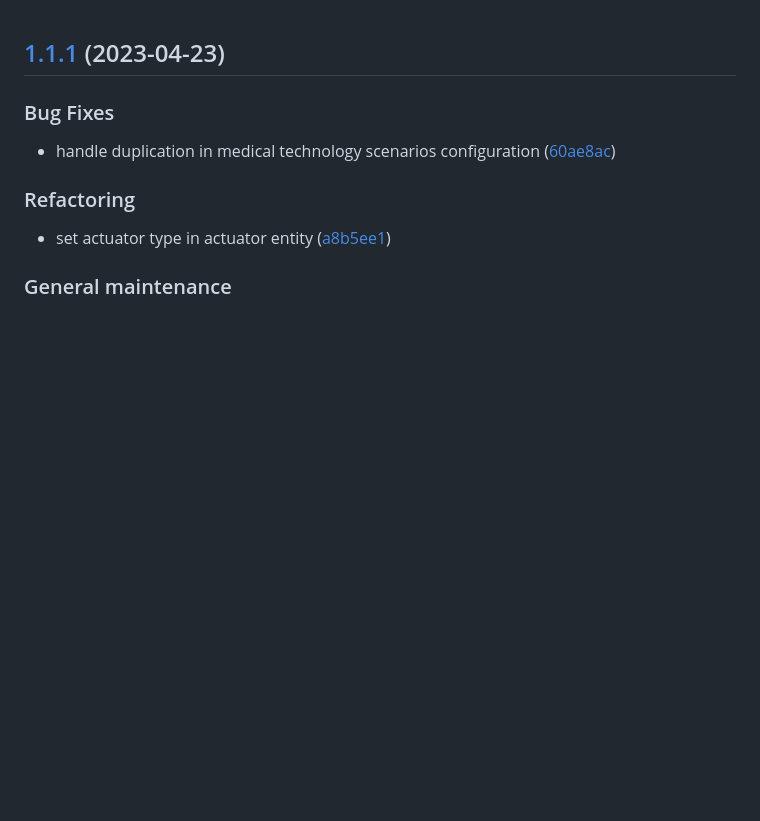
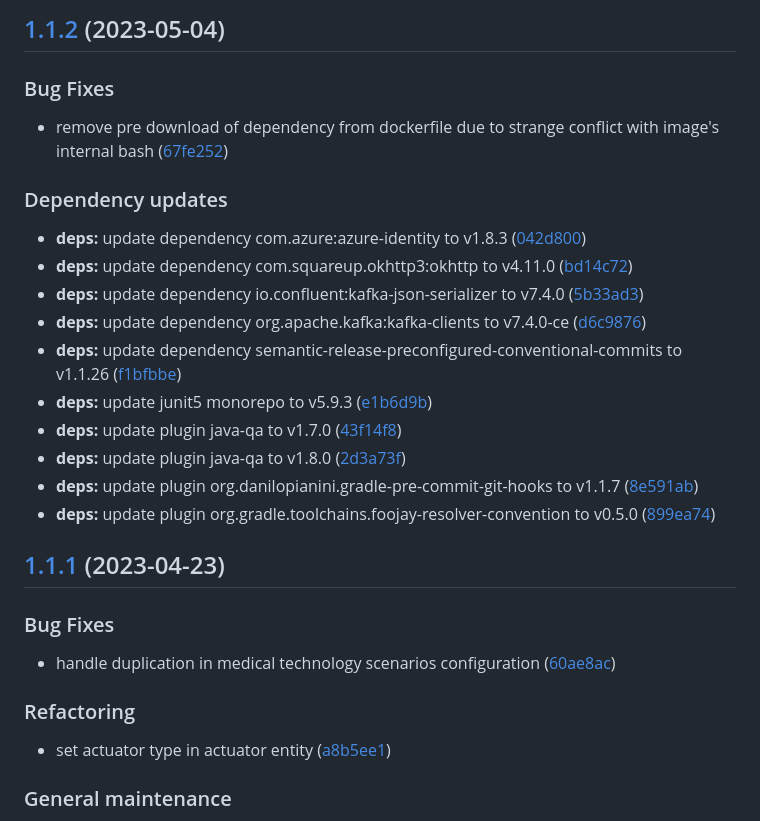
Before and after one commit to SmartOperatingBlock/automation-management-microservice, a Markdown page: CHANGELOG.md, the part around the change. Drawn GitHub-style; blank space fills up the shorter version.

Commit message:
chore(release)!: [skip ci] 1.1.2 released

```diff
--- a/CHANGELOG.md
+++ b/CHANGELOG.md
@@ -1,3 +1,24 @@
+## [1.1.2](https://github.com/SmartOperatingBlock/automation-management-microservice/compare/1.1.1...1.1.2) (2023-05-04)
+
+
+### Bug Fixes
+
+* remove pre download of dependency from dockerfile due to strange conflict with image's internal bash ([67fe252](https://github.com/SmartOperatingBlock/automation-management-microservice/commit/67fe252c59cf81ef4c1b27b627d894c87aa7eea1))
+
+
+### Dependency updates
+
+* **deps:** update dependency com.azure:azure-identity to v1.8.3 ([042d800](https://github.com/SmartOperatingBlock/automation-management-microservice/commit/042d800a30b8c8fca8adab9db04ea140eca63218))
+* **deps:** update dependency com.squareup.okhttp3:okhttp to v4.11.0 ([bd14c72](https://github.com/SmartOperatingBlock/automation-management-microservice/commit/bd14c7275a5fbf1c52ea221e9406fd989c143d4d))
+* **deps:** update dependency io.confluent:kafka-json-serializer to v7.4.0 ([5b33ad3](https://github.com/SmartOperatingBlock/automation-management-microservice/commit/5b33ad39bebc5fc29f8f43d854dcca2d6c8c70b6))
+* **deps:** update dependency org.apache.kafka:kafka-clients to v7.4.0-ce ([d6c9876](https://github.com/SmartOperatingBlock/automation-management-microservice/commit/d6c98763c1bed82a48d4122c6651dfa473ae57f0))
+* **deps:** update dependency semantic-release-preconfigured-conventional-commits to v1.1.26 ([f1bfbbe](https://github.com/SmartOperatingBlock/automation-management-microservice/commit/f1bfbbe6ef1b87f2bd7b939ece6ea105906c03d0))
+* **deps:** update junit5 monorepo to v5.9.3 ([e1b6d9b](https://github.com/SmartOperatingBlock/automation-management-microservice/commit/e1b6d9b855079d5c47d5c6b541b12b353ebd3e31))
+* **deps:** update plugin java-qa to v1.7.0 ([43f14f8](https://github.com/SmartOperatingBlock/automation-management-microservice/commit/43f14f8d0a8c2937aef2e506229548efb3f61ec6))
+* **deps:** update plugin java-qa to v1.8.0 ([2d3a73f](https://github.com/SmartOperatingBlock/automation-management-microservice/commit/2d3a73fce5fef64eb1ccded4faf7fd3dfb7e10b7))
+* **deps:** update plugin org.danilopianini.gradle-pre-commit-git-hooks to v1.1.7 ([8e591ab](https://github.com/SmartOperatingBlock/automation-management-microservice/commit/8e591ab0861a589115ca7f103a7d086c2b8c38eb))
+* **deps:** update plugin org.gradle.toolchains.foojay-resolver-convention to v0.5.0 ([899ea74](https://github.com/SmartOperatingBlock/automation-management-microservice/commit/899ea74eccb3400b91977a673f37f12175f5e778))
+
 ## [1.1.1](https://github.com/SmartOperatingBlock/automation-management-microservice/compare/1.1.0...1.1.1) (2023-04-23)
 
 
```
